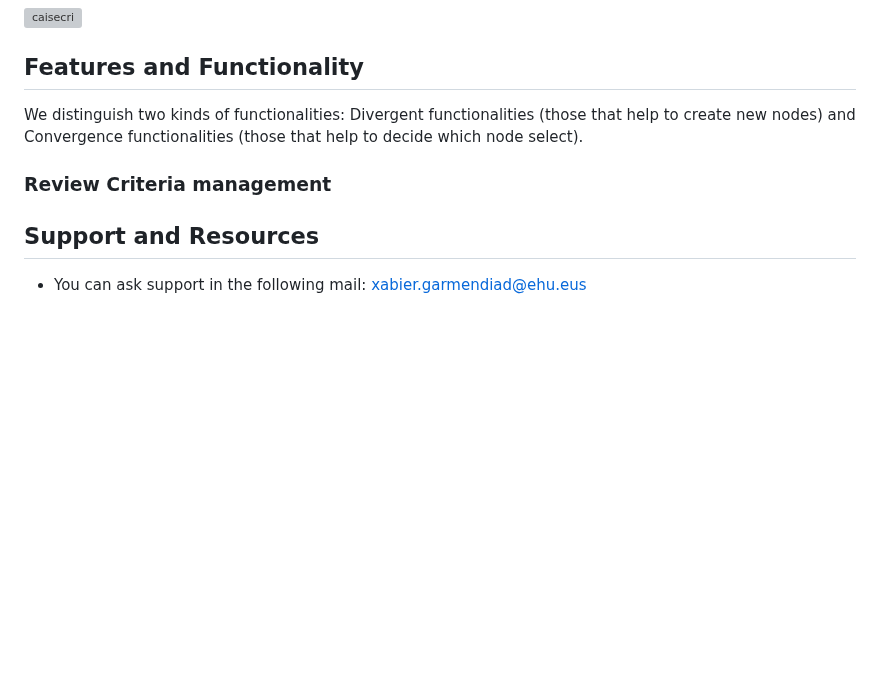
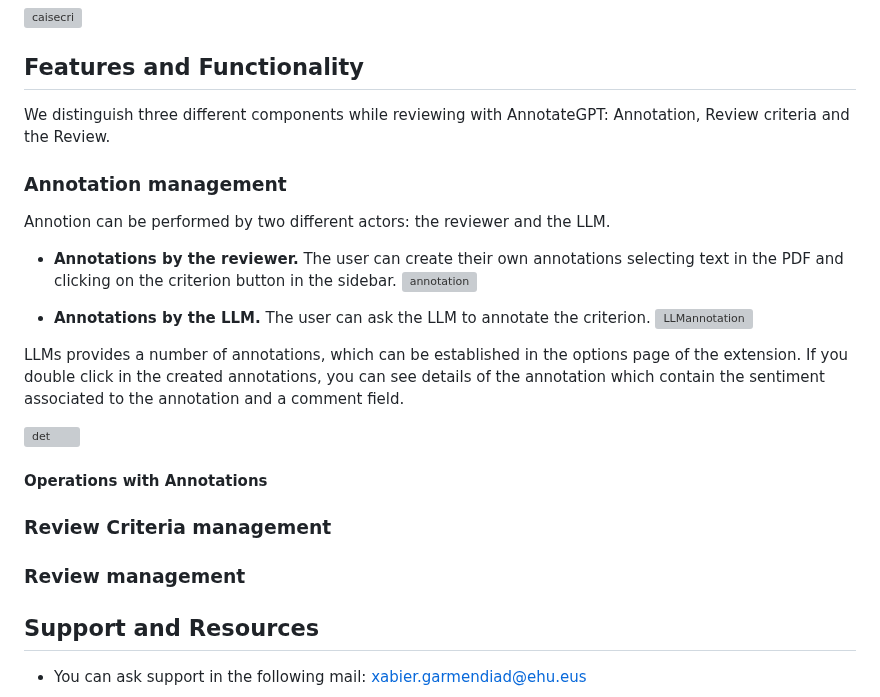
Before and after one commit to onekin/AnnotateGPT, a Markdown page: README.md, the part around the change. Drawn GitHub-style; blank space fills up the shorter version; grey boxes are pictures that could not be loaded.

```diff
--- a/README.md
+++ b/README.md
@@ -72,9 +72,30 @@ Then, the new review criteria will be displayed in the sidebar:
 
 
 ## Features and Functionality
-We distinguish two kinds of functionalities: Divergent functionalities (those that help to create new nodes) and Convergence functionalities (those that help to decide which node select).
+We distinguish three different components while reviewing with AnnotateGPT: Annotation, Review criteria and the Review.
+
+### Annotation management
+Annotion can be performed by two different actors: the reviewer and the LLM.
+- **Annotations by the reviewer.** The user can create their own annotations selecting text in the PDF and clicking on the criterion button in the sidebar.
+![annotation](https://github.com/onekin/AnnotateGPT/assets/31988855/c5534a68-6d26-4794-ba68-9ce2acf24d1b)
+
+- **Annotations by the LLM.** The user can ask the LLM to annotate the criterion.
+![LLMannotation](https://github.com/onekin/AnnotateGPT/assets/31988855/6b9fe204-5223-4cce-b36e-2a3845c2f9ce)
+
+LLMs provides a number of annotations, which can be established in the options page of the extension. If you double click in the created annotations, you can see details of the annotation which contain the sentiment associated to the annotation and a comment field.
+
+![det](https://github.com/onekin/AnnotateGPT/assets/31988855/78e34a8a-006b-41a3-9118-c2880287ed67)
+
+
+
+#### Operations with Annotations
+
+
 
 ### Review Criteria management
+### Review management
+
+
 ## Support and Resources
 - You can ask support in the following mail: xabier.garmendiad@ehu.eus
 
```
